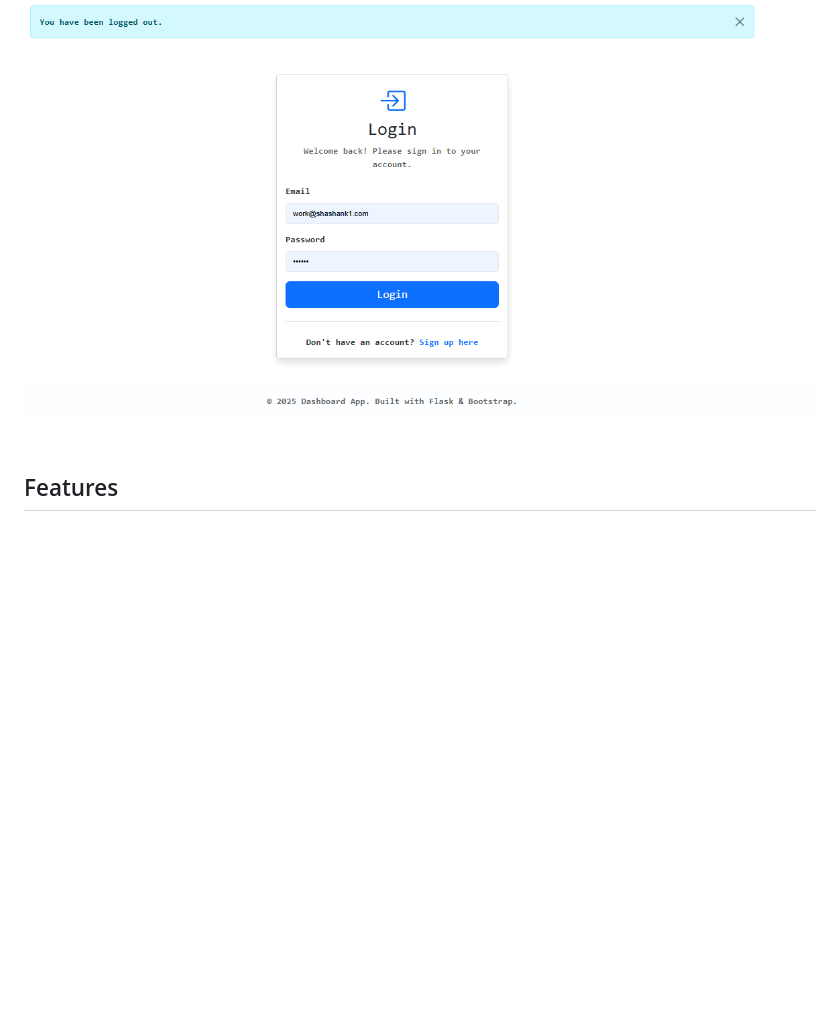
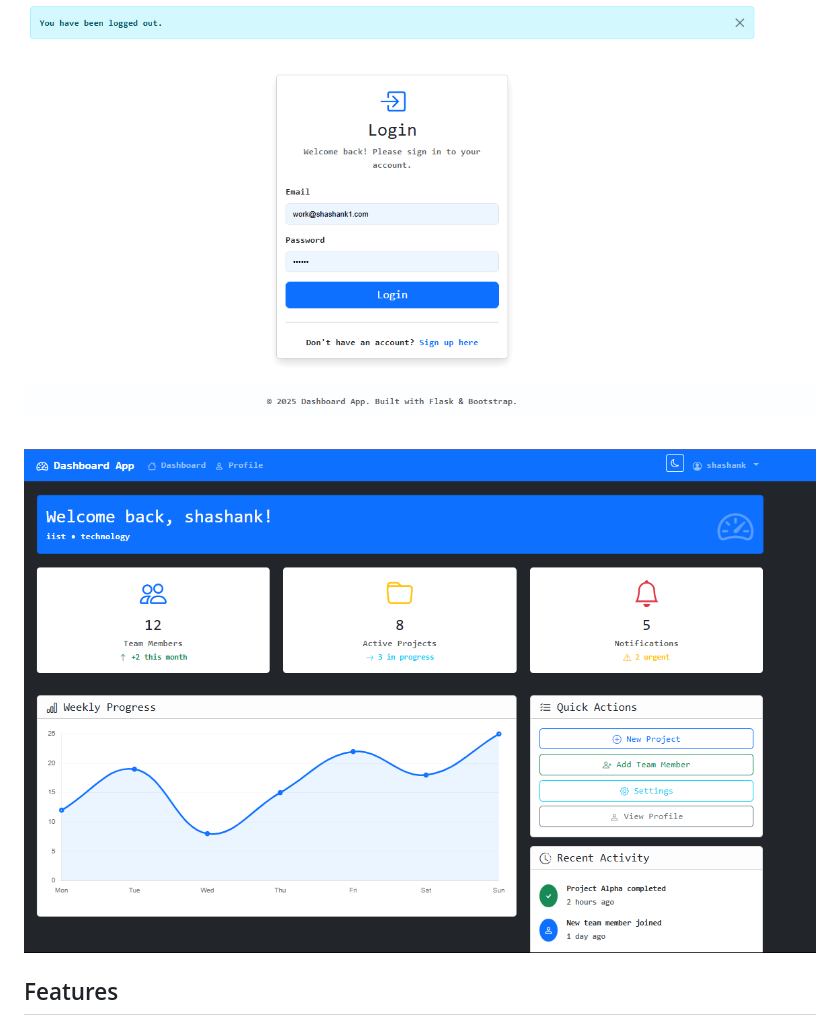
Before and after one commit to ShashankNalkande1/job-flask, a Markdown page: README.md, the part around the change. Drawn GitHub-style; blank space fills up the shorter version.

```diff
--- a/README.md
+++ b/README.md
@@ -7,6 +7,8 @@ https://github.com/ShashankNalkande1/job-flask/blob/main/Screenshot%202025-06-08
 
 
 <img src="https://raw.githubusercontent.com/ShashankNalkande1/job-flask/main/Screenshot%202025-06-08%20092157.png" alt="Dashboard Screenshot">
+<img src="https://raw.githubusercontent.com/ShashankNalkande1/job-flask/main/Screenshot%202025-06-08%20092211.png" alt="Screenshot" style="width:100%; max-width:800px; border:1px solid #ccc; border-radius:10px;">
+
 
 ## Features
 
```
